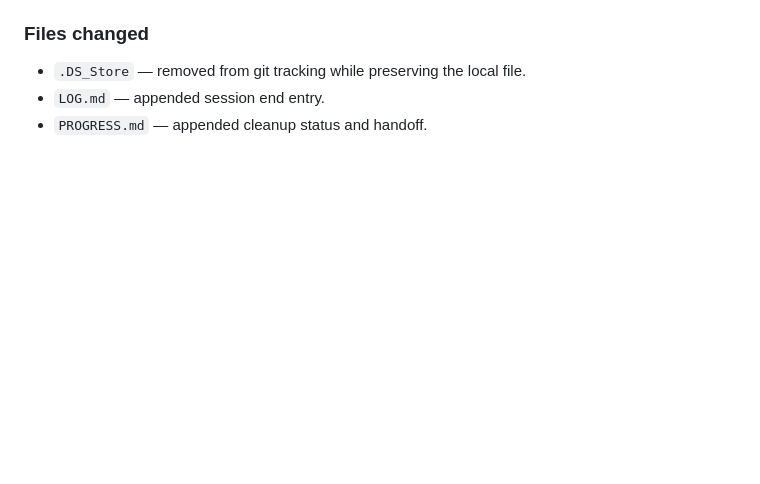
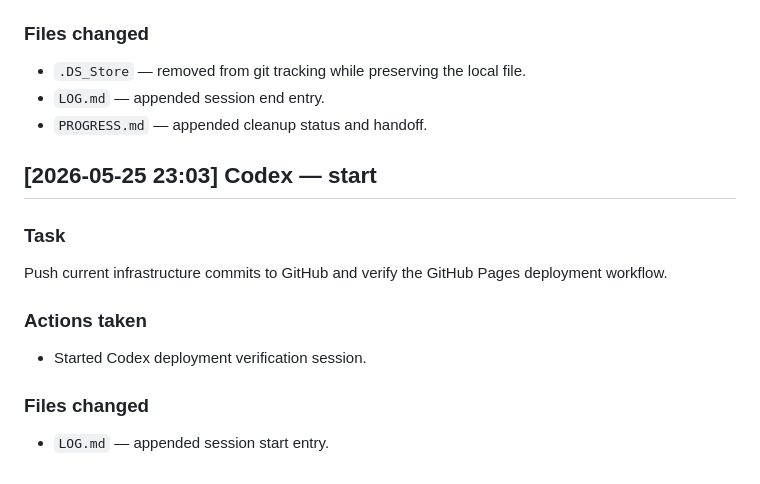
Before and after one commit to LICHENGYAN0316/Entropy, a Markdown page: LOG.md, the part around the change. GitHub-like rendering; blank space fills up the shorter version.

Commit message:
docs(codex): start deployment verification log

```diff
--- a/LOG.md
+++ b/LOG.md
@@ -152,3 +152,11 @@ Clean up tracked `.DS_Store` by removing it from git tracking while preserving t
 - `.DS_Store` — removed from git tracking while preserving the local file.
 - `LOG.md` — appended session end entry.
 - `PROGRESS.md` — appended cleanup status and handoff.
+
+## [2026-05-25 23:03] Codex — start
+### Task
+Push current infrastructure commits to GitHub and verify the GitHub Pages deployment workflow.
+### Actions taken
+- Started Codex deployment verification session.
+### Files changed
+- `LOG.md` — appended session start entry.
```
